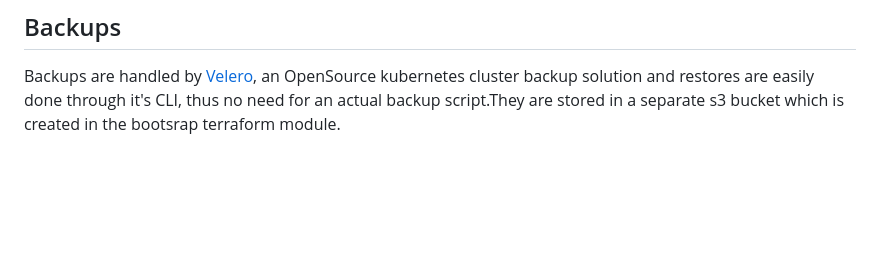
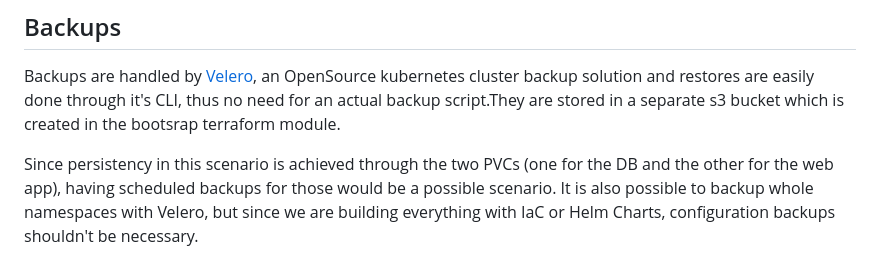
Before and after one commit to carvalhovitor2/sherpany, a Markdown page: README.md, the part around the change. GitHub-like rendering; blank space fills up the shorter version.

```diff
--- a/README.md
+++ b/README.md
@@ -90,3 +90,5 @@ Secrets related to the Kubernetes workloads are stored as Kubernetes Secrets, cr
 ## Backups
 
 Backups are handled by [Velero](https://velero.io/), an OpenSource kubernetes cluster backup solution and restores are easily done through it's CLI, thus no need for an actual backup script.They are stored in a separate s3 bucket which is created in the bootsrap terraform module.
+
+Since persistency in this scenario is achieved through the two PVCs (one for the DB and the other for the web app), having scheduled backups for those would be a possible scenario. It is also possible to backup whole namespaces with Velero, but since we are building everything with IaC or Helm Charts, configuration backups shouldn't be necessary.
```
